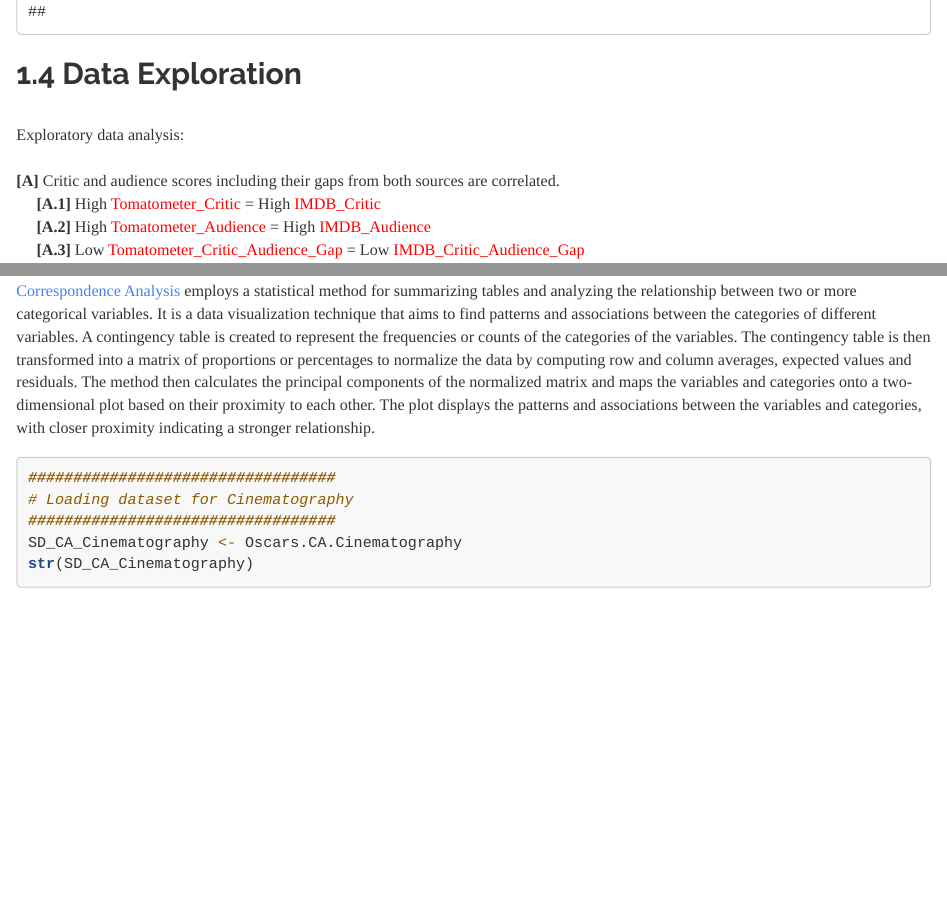
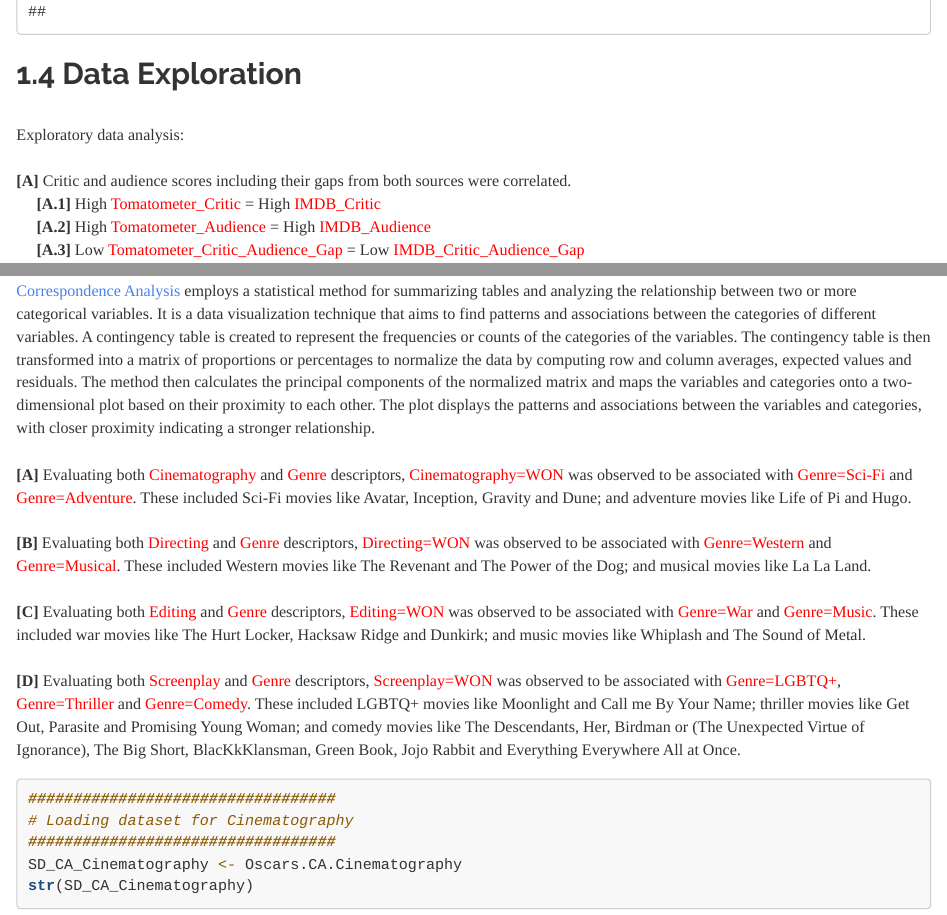
Before and after one commit to JohnPaulinePineda/Portfolio_Project_33, an R Markdown document (docs/index.Rmd): the page in a window 1100 px wide, from 130 px down, and a second part further down, joined at a grey line. Rendered offline with R 4.5, knitr and Pandoc, with nearby package versions; some code elsewhere in the file could not run offline; a font, style sheet, LaTeX package, included part or bibliography that could not be used is replaced or left out; long lines of code are wrapped.

Commit message:
Added revisions to the configuration file
Added revisions to the configuration file

````diff
--- a/docs/index.Rmd
+++ b/docs/index.Rmd
@@ -480,7 +480,7 @@ summary(Oscars.FAMD)
 |
 | Exploratory data analysis:
 |
-| **[A]** Critic and audience scores including their gaps from both sources are correlated.
+| **[A]** Critic and audience scores including their gaps from both sources were correlated.
 |      **[A.1]** High <span style="color: #FF0000">Tomatometer_Critic</span> = High <span style="color: #FF0000">IMDB_Critic</span>
 |      **[A.2]** High <span style="color: #FF0000">Tomatometer_Audience</span> = High <span style="color: #FF0000">IMDB_Audience</span>
 |      **[A.3]** Low <span style="color: #FF0000">Tomatometer_Critic_Audience_Gap</span> = Low <span style="color: #FF0000">IMDB_Critic_Audience_Gap</span>
@@ -948,6 +948,15 @@ DR_PCA_IND$contrib[,c("Dim.1","Dim.2")]
 ###  1.5.2 Correspondence Analysis (CA)
 |
 | [Correspondence Analysis](https://www.cambridge.org/core/journals/mathematical-proceedings-of-the-cambridge-philosophical-society/article/abs/connection-between-correlation-and-contingency/D3A75249B56AF5DDC436938F1B6EABD1) employs a statistical method for summarizing tables and analyzing the relationship between two or more categorical variables. It is a data visualization technique that aims to find patterns and associations between the categories of different variables. A contingency table is created to represent the frequencies or counts of the categories of the variables. The contingency table is then transformed into a matrix of proportions or percentages to normalize the data by computing row and column averages, expected values and residuals. The method then calculates the principal components of the normalized matrix and maps the variables and categories onto a two-dimensional plot based on their proximity to each other. The plot displays the patterns and associations between the variables and categories, with closer proximity indicating a stronger relationship.
+|
+| **[A]** Evaluating both <span style="color: #FF0000">Cinematography</span> and <span style="color: #FF0000">Genre</span> descriptors, <span style="color: #FF0000">Cinematography=WON</span> was observed to be associated with <span style="color: #FF0000">Genre=Sci-Fi</span> and <span style="color: #FF0000">Genre=Adventure</span>. These included Sci-Fi movies like Avatar, Inception, Gravity and Dune; and adventure movies like Life of Pi and Hugo.
+|
+| **[B]** Evaluating both <span style="color: #FF0000">Directing</span> and <span style="color: #FF0000">Genre</span> descriptors, <span style="color: #FF0000">Directing=WON</span> was observed to be associated with <span style="color: #FF0000">Genre=Western</span> and <span style="color: #FF0000">Genre=Musical</span>. These included Western movies like The Revenant and The Power of the Dog; and musical movies like La La Land.
+|
+| **[C]** Evaluating both <span style="color: #FF0000">Editing</span> and <span style="color: #FF0000">Genre</span> descriptors, <span style="color: #FF0000">Editing=WON</span> was observed to be associated with <span style="color: #FF0000">Genre=War</span> and <span style="color: #FF0000">Genre=Music</span>. These included war movies like The Hurt Locker, Hacksaw Ridge and Dunkirk; and music movies like Whiplash and The Sound of Metal.
+|
+| **[D]** Evaluating both <span style="color: #FF0000">Screenplay</span> and <span style="color: #FF0000">Genre</span> descriptors, <span style="color: #FF0000">Screenplay=WON</span> was observed to be associated with <span style="color: #FF0000">Genre=LGBTQ+</span>, <span style="color: #FF0000">Genre=Thriller</span> and <span style="color: #FF0000">Genre=Comedy</span>. These included LGBTQ+ movies like Moonlight and Call me By Your Name; thriller movies like Get Out, Parasite and Promising Young Woman; and comedy movies like The Descendants, Her, Birdman or (The Unexpected Virtue of Ignorance), The Big Short, BlacKkKlansman, Green Book, Jojo Rabbit and Everything Everywhere All at Once.
+
 |
 ```{r section_1.5.2, warning=FALSE, message=FALSE}
 ##################################
````
